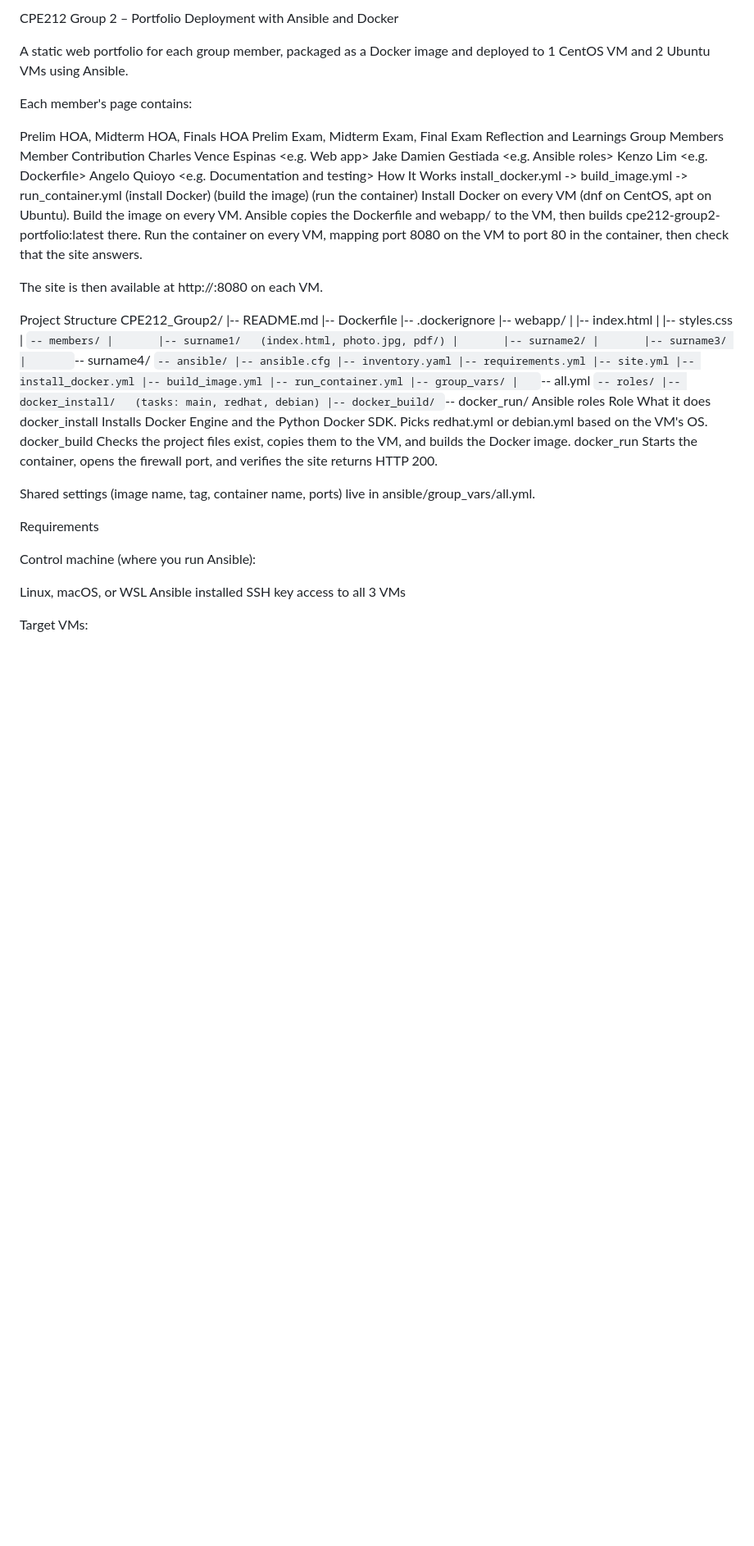
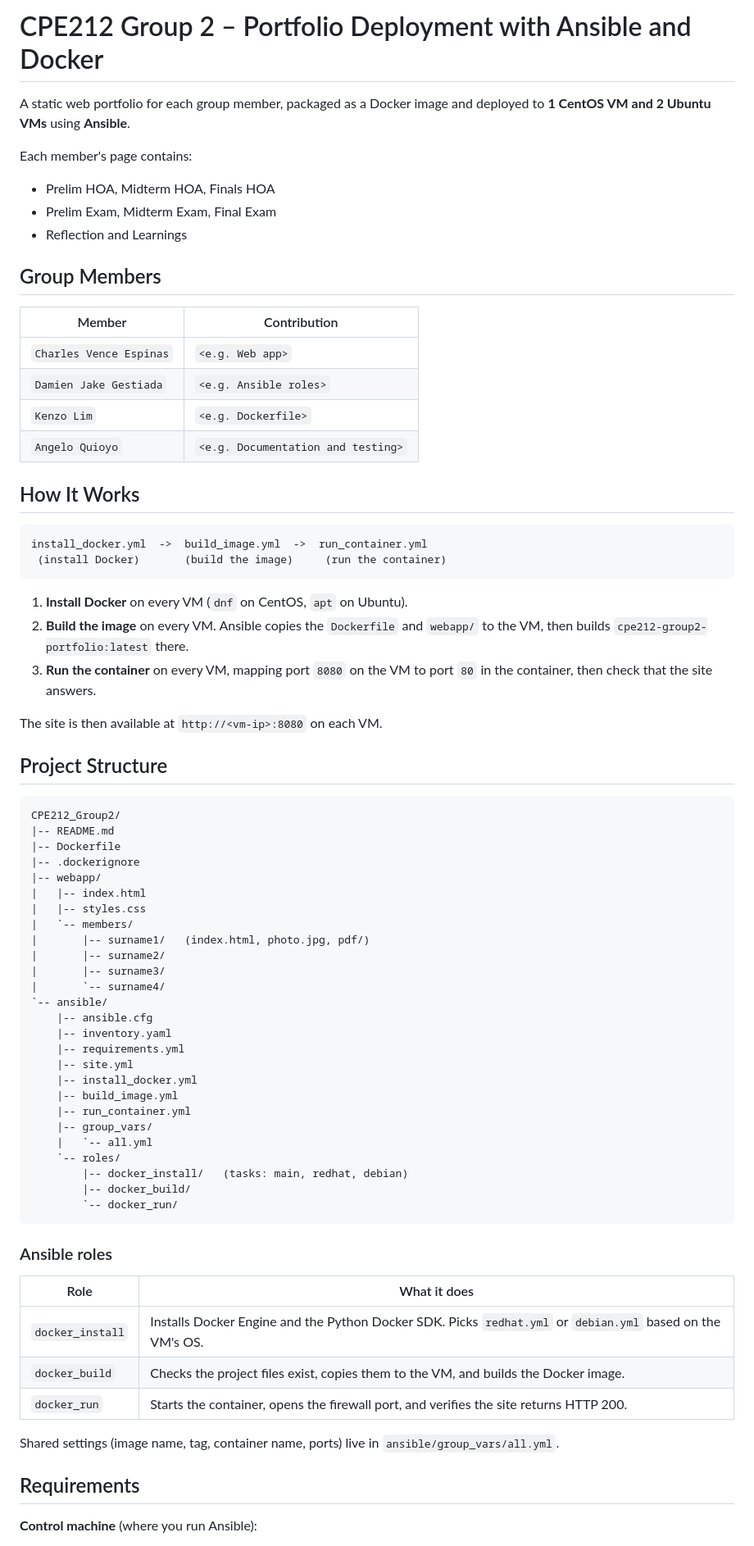
Before and after one commit to qknlim/CPE212_Group2, a Markdown page: README.md, the part around one of its changes. Shown at 82% size. Rendered like a GitHub page; blank space fills up the shorter version.

````diff
--- a/README.md
+++ b/README.md
@@ -1,28 +1,41 @@
-CPE212 Group 2 – Portfolio Deployment with Ansible and Docker
+# CPE212 Group 2 – Portfolio Deployment with Ansible and Docker
 
-A static web portfolio for each group member, packaged as a Docker image and deployed to 1 CentOS VM and 2 Ubuntu VMs using Ansible.
+A static web portfolio for each group member, packaged as a Docker image and
+deployed to **1 CentOS VM and 2 Ubuntu VMs** using **Ansible**.
 
 Each member's page contains:
 
-Prelim HOA, Midterm HOA, Finals HOA
-Prelim Exam, Midterm Exam, Final Exam
-Reflection and Learnings
-Group Members
-Member	Contribution
-Charles Vence Espinas	<e.g. Web app>
-Jake Damien Gestiada	<e.g. Ansible roles>
-Kenzo Lim	<e.g. Dockerfile>
-Angelo Quioyo	<e.g. Documentation and testing>
-How It Works
+- Prelim HOA, Midterm HOA, Finals HOA
+- Prelim Exam, Midterm Exam, Final Exam
+- Reflection and Learnings
+
+## Group Members
+
+| Member | Contribution |
+|--------|--------------|
+| `Charles Vence Espinas` | `<e.g. Web app>` |
+| `Damien Jake Gestiada` | `<e.g. Ansible roles>` |
+| `Kenzo Lim` | `<e.g. Dockerfile>` |
+| `Angelo Quioyo` | `<e.g. Documentation and testing>` |
+
+## How It Works
+
+```
 install_docker.yml  ->  build_image.yml  ->  run_container.yml
  (install Docker)       (build the image)     (run the container)
-Install Docker on every VM (dnf on CentOS, apt on Ubuntu).
-Build the image on every VM. Ansible copies the Dockerfile and webapp/ to the VM, then builds cpe212-group2-portfolio:latest there.
-Run the container on every VM, mapping port 8080 on the VM to port 80 in the container, then check that the site answers.
+```
 
-The site is then available at http://<vm-ip>:8080 on each VM.
+1. **Install Docker** on every VM (`dnf` on CentOS, `apt` on Ubuntu).
+2. **Build the image** on every VM. Ansible copies the `Dockerfile` and `webapp/`
+   to the VM, then builds `cpe212-group2-portfolio:latest` there.
+3. **Run the container** on every VM, mapping port `8080` on the VM to port `80`
+   in the container, then check that the site answers.
 
-Project Structure
+The site is then available at `http://<vm-ip>:8080` on each VM.
+
+## Project Structure
+
+```
 CPE212_Group2/
 |-- README.md
 |-- Dockerfile
@@ -49,21 +62,20 @@ CPE212_Group2/
         |-- docker_install/   (tasks: main, redhat, debian)
         |-- docker_build/
         `-- docker_run/
-Ansible roles
-Role	What it does
-docker_install	Installs Docker Engine and the Python Docker SDK. Picks redhat.yml or debian.yml based on the VM's OS.
-docker_build	Checks the project files exist, copies them to the VM, and builds the Docker image.
-docker_run	Starts the container, opens the firewall port, and verifies the site returns HTTP 200.
+```
 
-Shared settings (image name, tag, container name, ports) live in ansible/group_vars/all.yml.
+### Ansible roles
 
-Requirements
+| Role | What it does |
+|------|--------------|
+| `docker_install` | Installs Docker Engine and the Python Docker SDK. Picks `redhat.yml` or `debian.yml` based on the VM's OS. |
+| `docker_build` | Checks the project files exist, copies them to the VM, and builds the Docker image. |
+| `docker_run` | Starts the container, opens the firewall port, and verifies the site returns HTTP 200. |
 
-Control machine (where you run Ansible):
+Shared settings (image name, tag, container name, ports) live in
+`ansible/group_vars/all.yml`.
 
-Linux, macOS, or WSL
-Ansible installed
-SSH key access to all 3 VMs
+## Requirements
 
-Target VMs:
+**Control machine** (where you run Ansible):
 
````
Also changed, not shown: other parts of README.md (+64 -38 lines).
